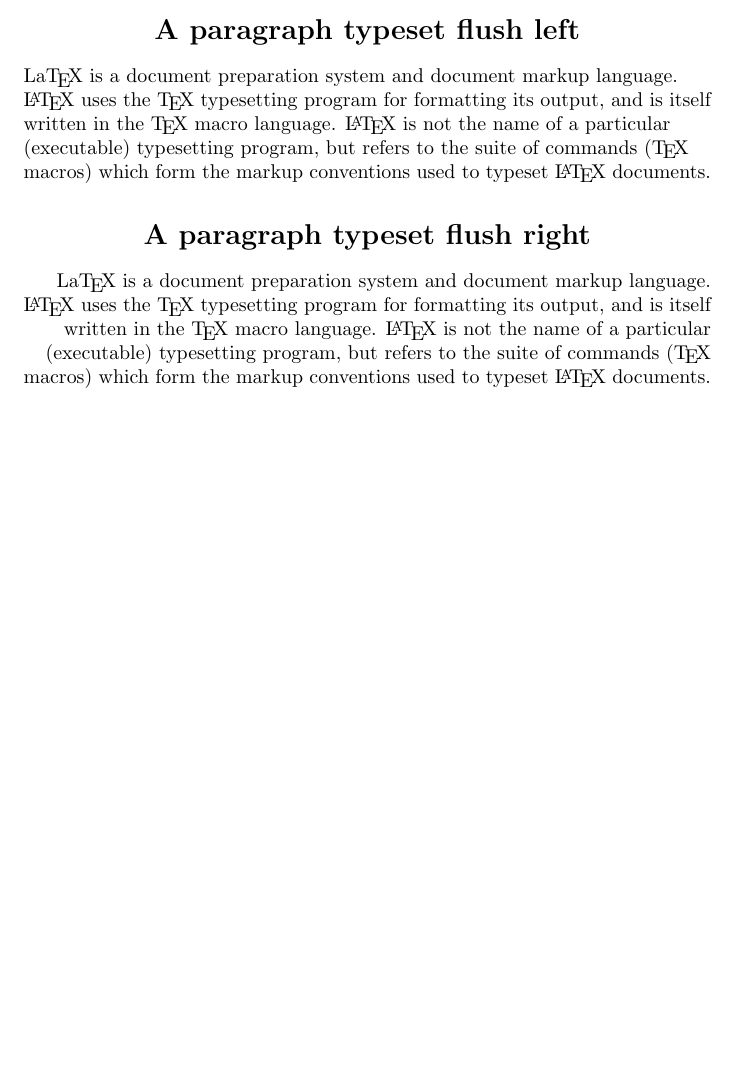
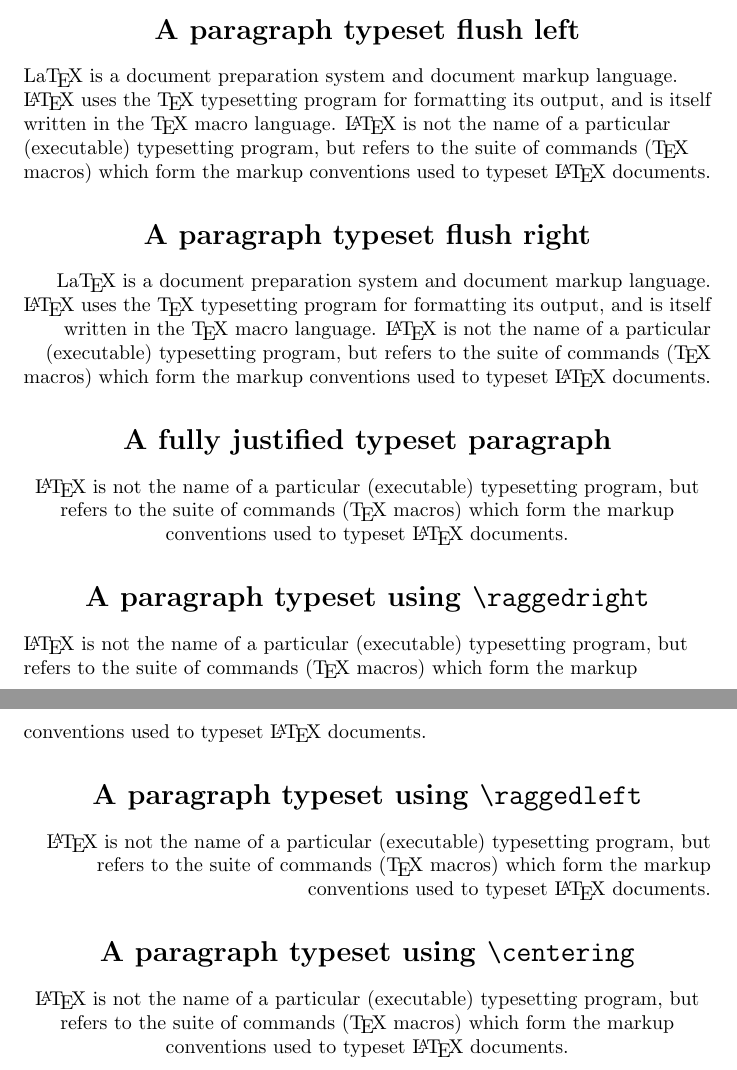
Before and after one commit to mngugi/LaTeX-in-aFew-Minutes, a LaTeX document (Part6/pargraphs.tex): part of the page before the commit and two parts of pages 1 and 2 of 2 after it, the two joined at a grey line, cut so that both start at the same text, the shorter picture padded with empty space. Compiled offline with pdfLaTeX.

Commit message:
Part6/pargraphs.tex

```diff
--- a/Part6/pargraphs.tex
+++ b/Part6/pargraphs.tex
@@ -43,6 +43,37 @@
 		conventions used to typeset \LaTeX{} documents.
 	\end{flushright}
 
+\section*{A fully justified  typeset paragraph}
+\LaTeX{} is not the name of a particular (executable) typesetting program, but refers to the suite of commands (\TeX{} macros) which form the markup
+conventions used to typeset \LaTeX{} documents.
+
+\section*{A paragraph typeset using \texttt{\string\raggedright}}
+
+\begingroup
+\raggedright
+\LaTeX{} is not the name of a particular (executable) typesetting program, but refers to the suite of commands (\TeX{} macros) which form the markup
+conventions used to typeset \LaTeX{} documents.
+
+\endgroup
+
+\section*{A paragraph typeset using \texttt{\string\raggedleft}}
+
+\begingroup
+\raggedleft
+\LaTeX{} is not the name of a particular (executable) typesetting program, but refers to the suite of commands (\TeX{} macros) which form the markup
+conventions used to typeset \LaTeX{} documents.
+
+\endgroup
+
+\section*{A paragraph typeset using \texttt{\string\centering}}
+
+\begingroup
+\centering
+\LaTeX{} is not the name of a particular (executable) typesetting program, but refers to the suite of commands (\TeX{} macros) which form the markup
+conventions used to typeset \LaTeX{} documents.
+
+\endgroup
+
 \end{center}
 
 \end{document}
```
Also changed, not shown: Part6/pargraphs.pdf, 2 other files.
